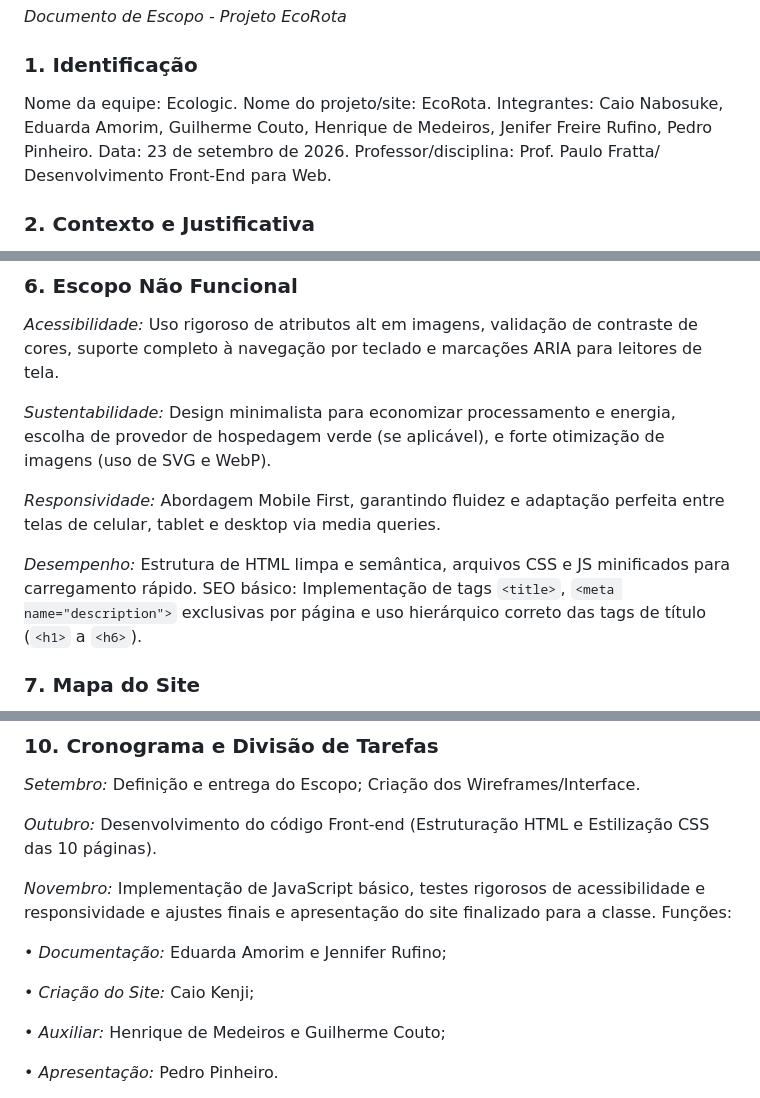
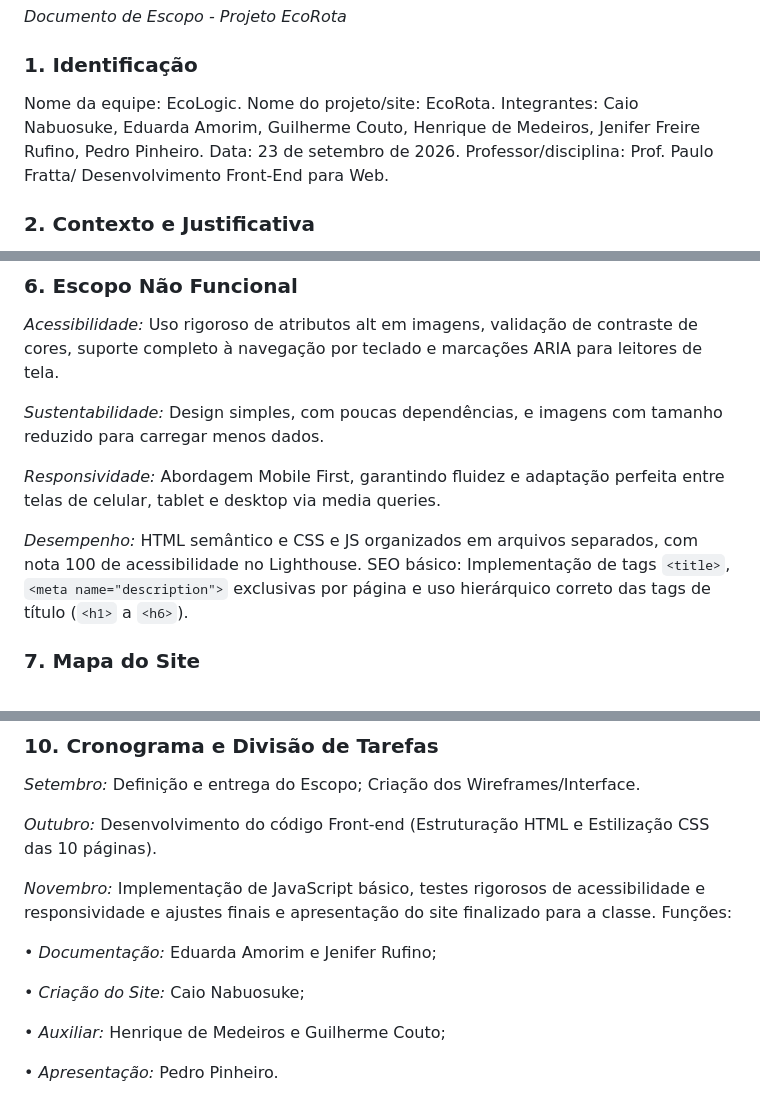
Before and after one commit to EcorotaProjeto/U-UNICID-ADS-CC-ENG-FRONTEND-2260030-N8-2-2026-NT-EcoRota, a Markdown page: README.md, 3 parts joined by grey strips. GitHub-like rendering.

Commit message:
Update README with team name and tool changes

```diff
--- a/README.md
+++ b/README.md
@@ -86,9 +86,9 @@ Abra o arquivo `index.html` no navegador, ou acesse o site publicado. Mapa, pree
 _Documento de Escopo - Projeto EcoRota_
 
 ### 1. Identificação
-  Nome da equipe: Ecologic.
+  Nome da equipe: EcoLogic.
   Nome do projeto/site: EcoRota.
-  Integrantes: Caio Nabosuke, Eduarda Amorim, Guilherme Couto, Henrique de Medeiros, Jenifer Freire Rufino, Pedro Pinheiro.
+  Integrantes: Caio Nabuosuke, Eduarda Amorim, Guilherme Couto, Henrique de Medeiros, Jenifer Freire Rufino, Pedro Pinheiro.
   Data: 23 de setembro de 2026.
   Professor/disciplina: Prof. Paulo Fratta/ Desenvolvimento Front-End para Web.
 
@@ -136,11 +136,11 @@ _Documento de Escopo - Projeto EcoRota_
 ### 6. Escopo Não Funcional
   _Acessibilidade:_ Uso rigoroso de atributos alt em imagens, validação de contraste de cores, suporte completo à navegação por teclado e marcações ARIA para leitores de tela.
 
-  _Sustentabilidade:_ Design minimalista para economizar processamento e energia, escolha de provedor de hospedagem verde (se aplicável), e forte otimização de imagens (uso de SVG e WebP).
+  _Sustentabilidade:_ Design simples, com poucas dependências, e imagens com tamanho reduzido para carregar menos dados.
 
   _Responsividade:_ Abordagem Mobile First, garantindo fluidez e adaptação perfeita entre telas de celular, tablet e desktop via media queries.
 
-  _Desempenho:_ Estrutura de HTML limpa e semântica, arquivos CSS e JS minificados para carregamento rápido.
+  _Desempenho:_ HTML semântico e CSS e JS organizados em arquivos separados, com nota 100 de acessibilidade no Lighthouse.
   SEO básico: Implementação de tags `<title>`, `<meta name="description">` exclusivas por página e uso hierárquico correto das tags de título (`<h1>` a `<h6>`).
 
 ### 7. Mapa do Site
@@ -198,9 +198,9 @@ _Documento de Escopo - Projeto EcoRota_
   _Novembro:_ Implementação de JavaScript básico, testes rigorosos de acessibilidade e responsividade e ajustes finais e apresentação do site finalizado para a classe.
   Funções:
 
-  • _Documentação:_ Eduarda Amorim e Jennifer Rufino;
+  • _Documentação:_ Eduarda Amorim e Jenifer Rufino;
 
-  • _Criação do Site:_ Caio Kenji;
+  • _Criação do Site:_ Caio Nabuosuke;
 
   • _Auxiliar:_ Henrique de Medeiros e Guilherme Couto;
 
```
Also changed, not shown: other parts of README.md (+2 -2 lines).
